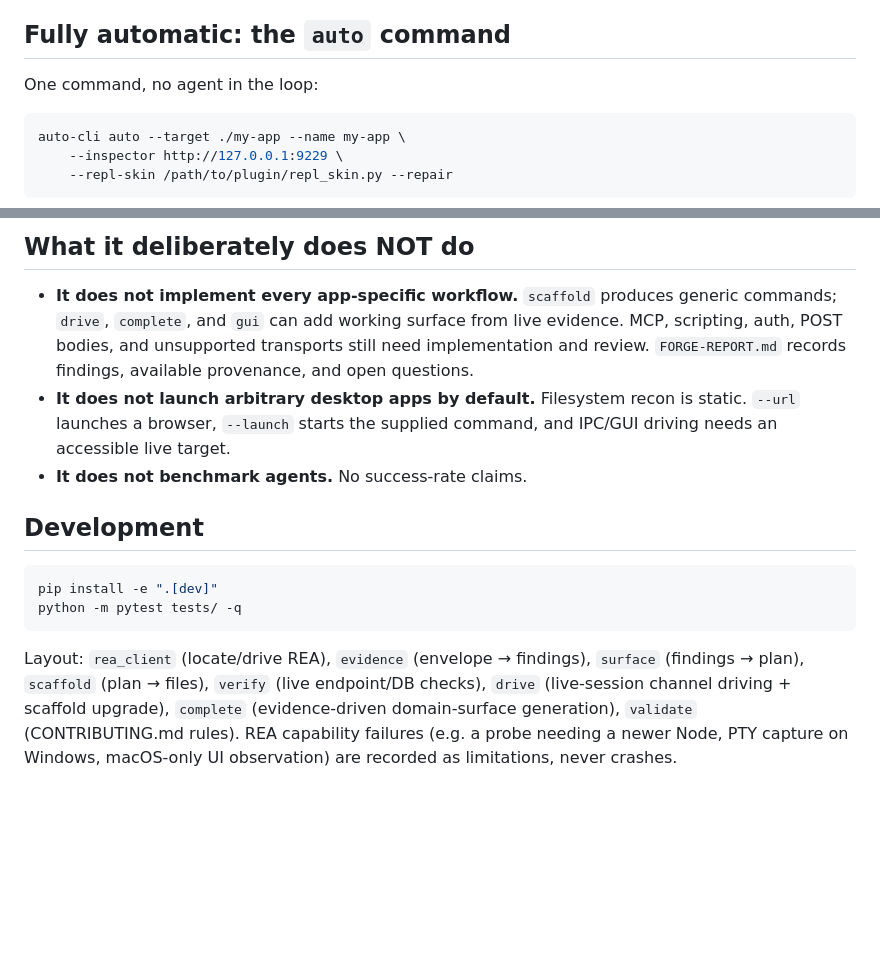
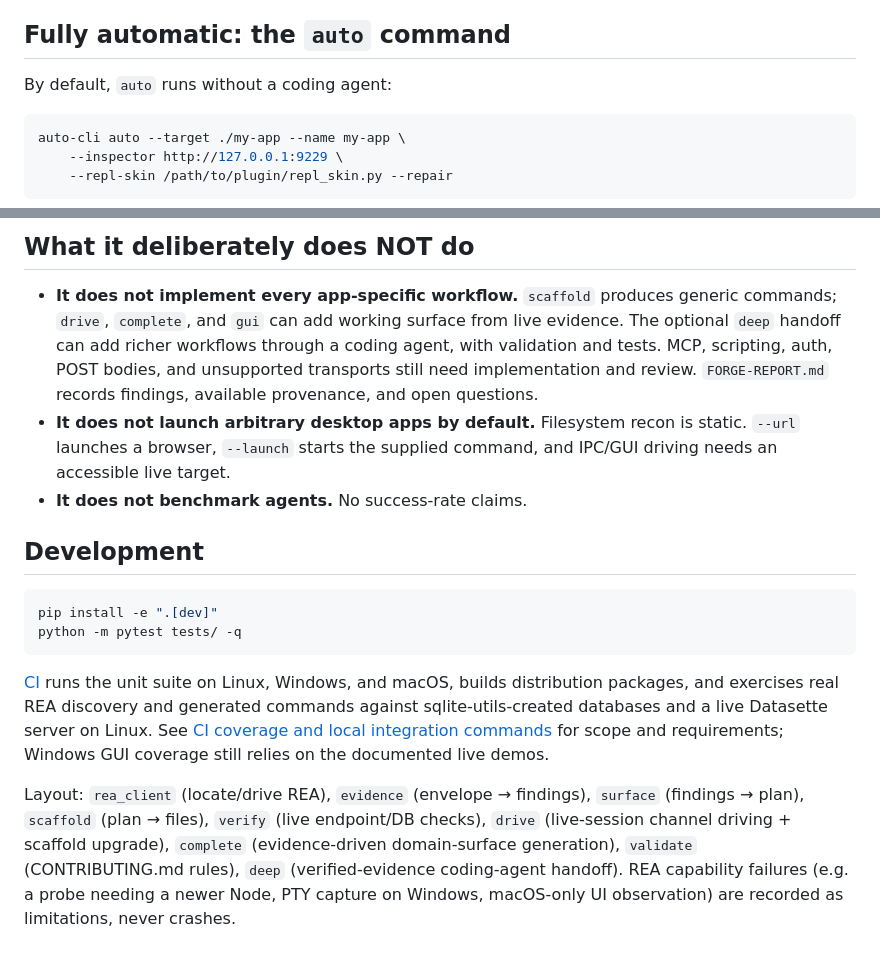
Before and after one commit to Northernator/Auto-CLI, a Markdown page: README.md, 2 parts joined by grey strips. Drawn GitHub-style; blank space fills up the shorter version.

````diff
--- a/README.md
+++ b/README.md
@@ -461,7 +506,7 @@ the installed version before relying on those paths.
 
 ## Fully automatic: the `auto` command
 
-One command, no agent in the loop:
+By default, `auto` runs without a coding agent:
 
 ```bash
 auto-cli auto --target ./my-app --name my-app \
@@ -503,9 +548,11 @@ That run exercised the generated commands against its live app: `tracks list`,
 
 - **It does not implement every app-specific workflow.** `scaffold` produces
   generic commands; `drive`, `complete`, and `gui` can add working surface
-  from live evidence. MCP, scripting, auth, POST bodies, and unsupported
-  transports still need implementation and review. `FORGE-REPORT.md` records
-  findings, available provenance, and open questions.
+  from live evidence. The optional `deep` handoff can add richer workflows
+  through a coding agent, with validation and tests. MCP, scripting, auth,
+  POST bodies, and unsupported transports still need implementation and
+  review. `FORGE-REPORT.md` records findings, available provenance, and open
+  questions.
 - **It does not launch arbitrary desktop apps by default.** Filesystem recon
   is static. `--url` launches a browser, `--launch` starts the supplied
   command, and IPC/GUI driving needs an accessible live target.
@@ -518,10 +565,17 @@ pip install -e ".[dev]"
 python -m pytest tests/ -q
 ```
 
+[CI](https://github.com/Northernator/Auto-CLI/actions/workflows/ci.yml) runs
+the unit suite on Linux, Windows, and macOS, builds distribution packages,
+and exercises real REA discovery and generated commands against
+sqlite-utils-created databases and a live Datasette server on Linux.
+See [CI coverage and local integration commands](docs/ci.md) for scope and
+requirements; Windows GUI coverage still relies on the documented live demos.
+
 Layout: `rea_client` (locate/drive REA), `evidence` (envelope → findings),
 `surface` (findings → plan), `scaffold` (plan → files), `verify` (live
 endpoint/DB checks), `drive` (live-session channel driving + scaffold
 upgrade), `complete` (evidence-driven domain-surface generation), `validate`
-(CONTRIBUTING.md rules). REA capability failures (e.g. a probe needing a
-newer Node, PTY capture on Windows, macOS-only UI observation) are recorded
-as limitations, never crashes.
+(CONTRIBUTING.md rules), `deep` (verified-evidence coding-agent handoff).
+REA capability failures (e.g. a probe needing a newer Node, PTY capture on
+Windows, macOS-only UI observation) are recorded as limitations, never crashes.
````
Also changed, not shown: other parts of README.md (+53 -8 lines).
